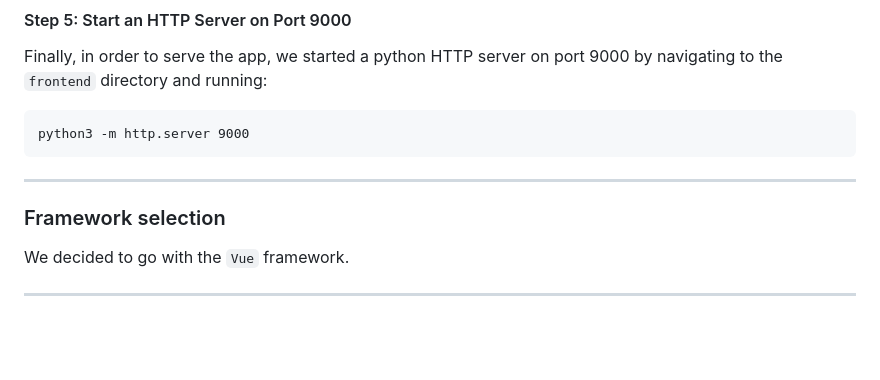
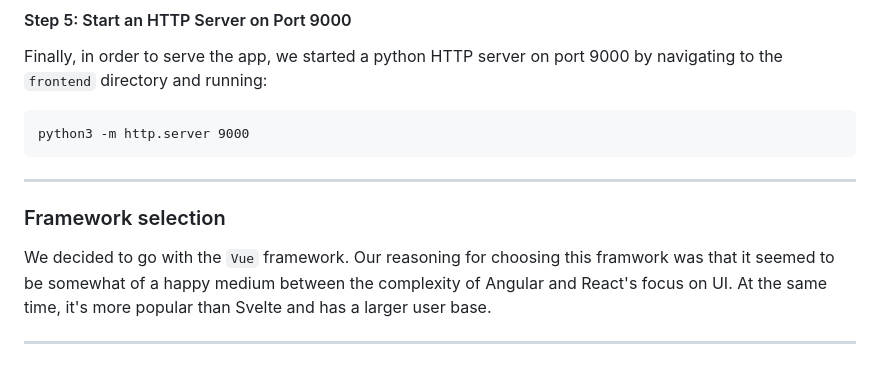
Before and after one commit to dano22-bth/jsramverk, a Markdown page: README.md, the part around the change. Drawn GitHub-style; blank space fills up the shorter version.

Commit message:
Add reasoning for framework selection

````diff
--- a/README.md
+++ b/README.md
@@ -79,9 +79,9 @@ Finally, in order to serve the app, we started a python HTTP server on port 9000
 python3 -m http.server 9000
 ```
 
---------------------------
+------------------------------
 
 ### Framework selection
-We decided to go with the `Vue` framework.
+We decided to go with the `Vue` framework. Our reasoning for choosing this framwork was that it seemed to be somewhat of a happy medium between the complexity of Angular and React's focus on UI. At the same time, it's more popular than Svelte and has a larger user base.
 
---------------------------
+------------------------------
````
